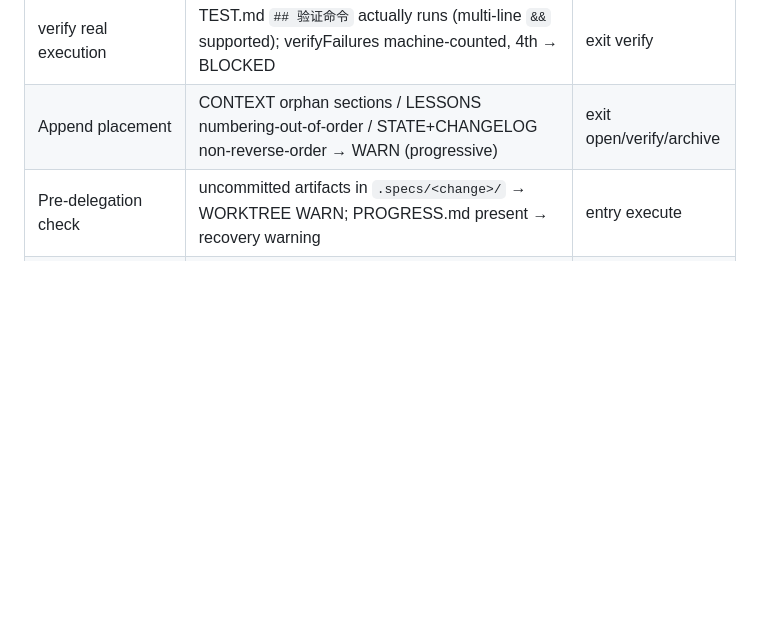
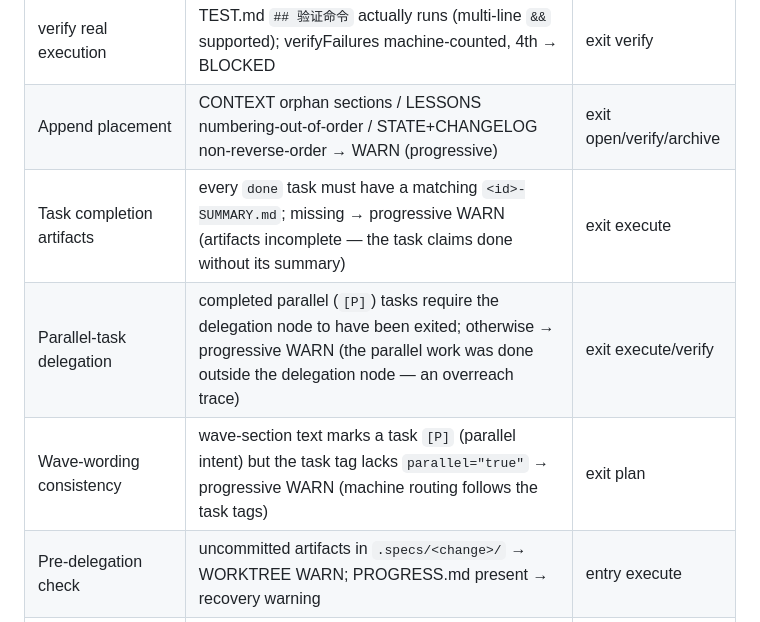
Before and after one commit to baobaolaodie/flow-comet, a Markdown page: docs/MECHANISM.md, the part around the change. Rendered like a GitHub page; blank space fills up the shorter version.

Commit message:
docs: 核心机制补 guard 渐进 WARN 行为——任务产物完整性/并行委托归属/波次一致性（双语）

```diff
--- a/docs/MECHANISM.md
+++ b/docs/MECHANISM.md
@@ -36,6 +36,9 @@ Hook blocking semantics: PreToolUse hook exit 2 (blocking — prevents the tool
 | SUMMARY six sections | verify output / 6-dimension self-check (non-empty) / boundary check + mandatory `## 自检方法` — self-review two-tier fallback: `brooks-review` (Skill tool) → if only a "Launching skill" placeholder is returned, Read the plugin-cache protocol files and execute the full review manually (`cache-brooks`) → builtin R1~R6 quick-check last (`builtin-quickcheck` must state the unavailable reason AND the cache-attempt evidence; missing evidence → progressive WARN) | exit execute |
 | verify real execution | TEST.md `## 验证命令` actually runs (multi-line `&&` supported); verifyFailures machine-counted, 4th → BLOCKED | exit verify |
 | Append placement | CONTEXT orphan sections / LESSONS numbering-out-of-order / STATE+CHANGELOG non-reverse-order → WARN (progressive) | exit open/verify/archive |
+| Task completion artifacts | every `done` task must have a matching `<id>-SUMMARY.md`; missing → progressive WARN (artifacts incomplete — the task claims done without its summary) | exit execute |
+| Parallel-task delegation | completed parallel (`[P]`) tasks require the delegation node to have been exited; otherwise → progressive WARN (the parallel work was done outside the delegation node — an overreach trace) | exit execute/verify |
+| Wave-wording consistency | wave-section text marks a task `[P]` (parallel intent) but the task tag lacks `parallel="true"` → progressive WARN (machine routing follows the task tags) | exit plan |
 | Pre-delegation check | uncommitted artifacts in `.specs/<change>/` → WORKTREE WARN; PROGRESS.md present → recovery warning | entry execute |
 | state schema validation | writeState field types fail-closed (state-schema.mjs single source, shared by three scripts) | all state writes |
 
```
Also changed, not shown: docs/MECHANISM-zh.md (+3 -0 lines).
